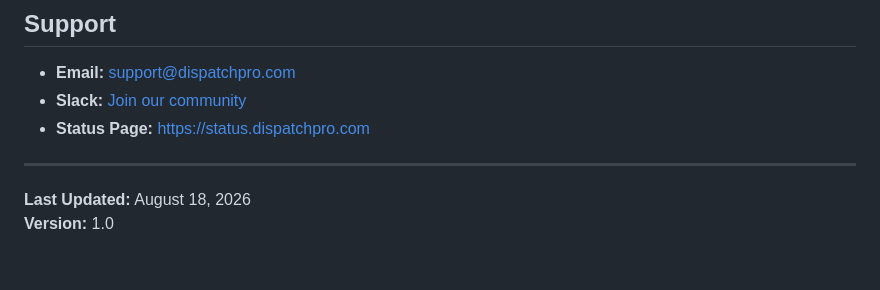
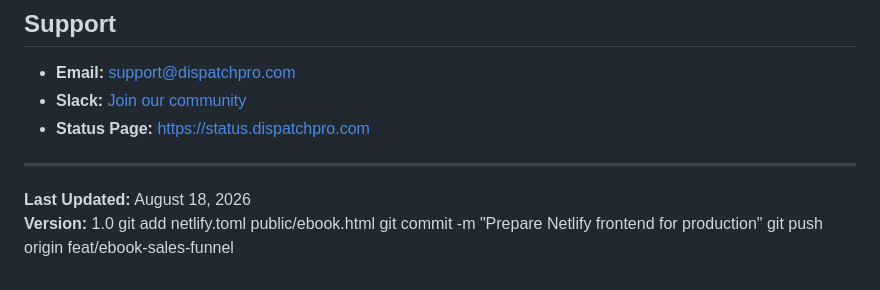
Before and after one commit to donaldoderaofficial-creator/Lead-Saas-Agent, a Markdown page: API.md, the part around the change. Drawn GitHub-style.

Commit message:
docs: Update documentation
 API.md | 3 +++
 1 file changed, 3 insertions(+)

```diff
--- a/API.md
+++ b/API.md
@@ -599,3 +599,6 @@ Check `X-RateLimit-Remaining` header to proactively avoid hitting limits.
 
 **Last Updated:** August 18, 2026
 **Version:** 1.0
+git add netlify.toml public/ebook.html
+git commit -m "Prepare Netlify frontend for production"
+git push origin feat/ebook-sales-funnel
```
